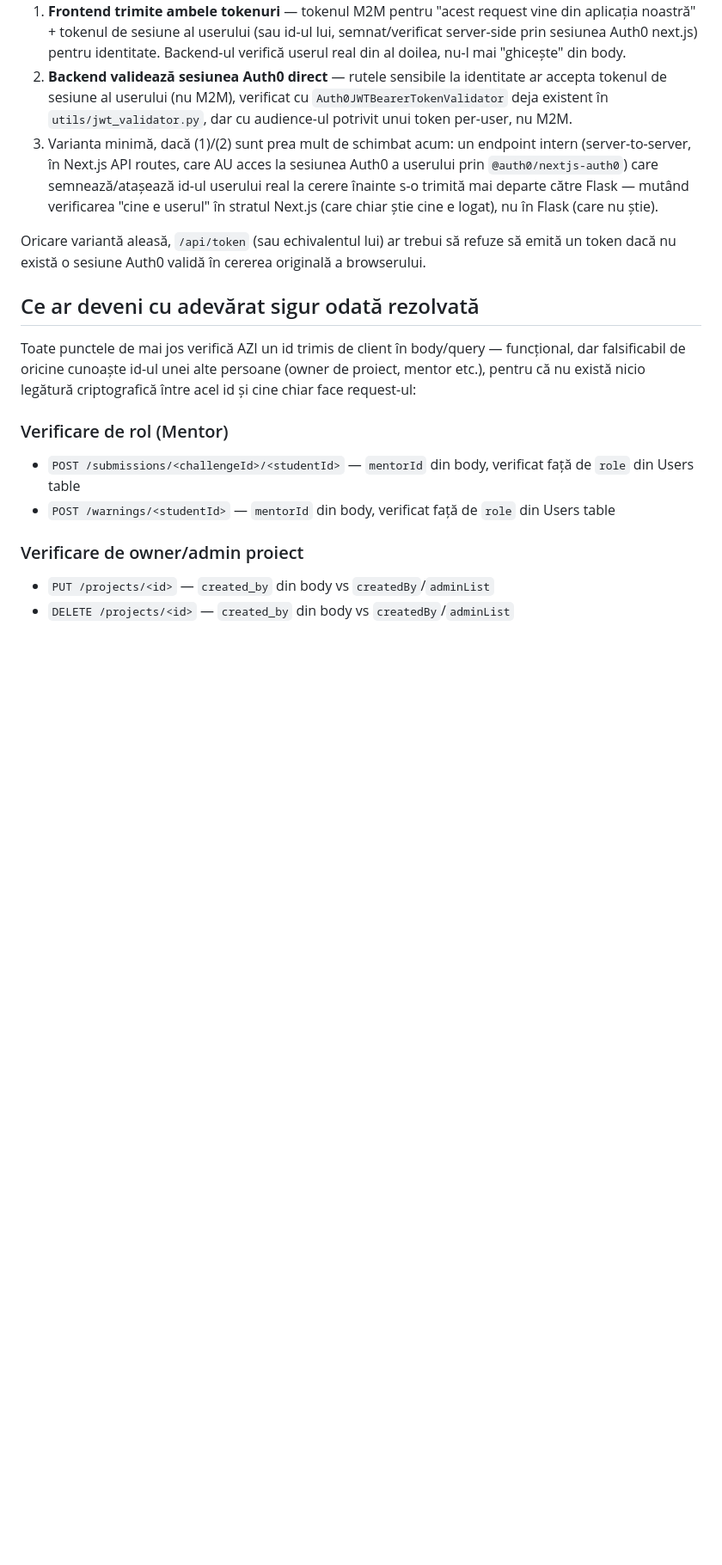
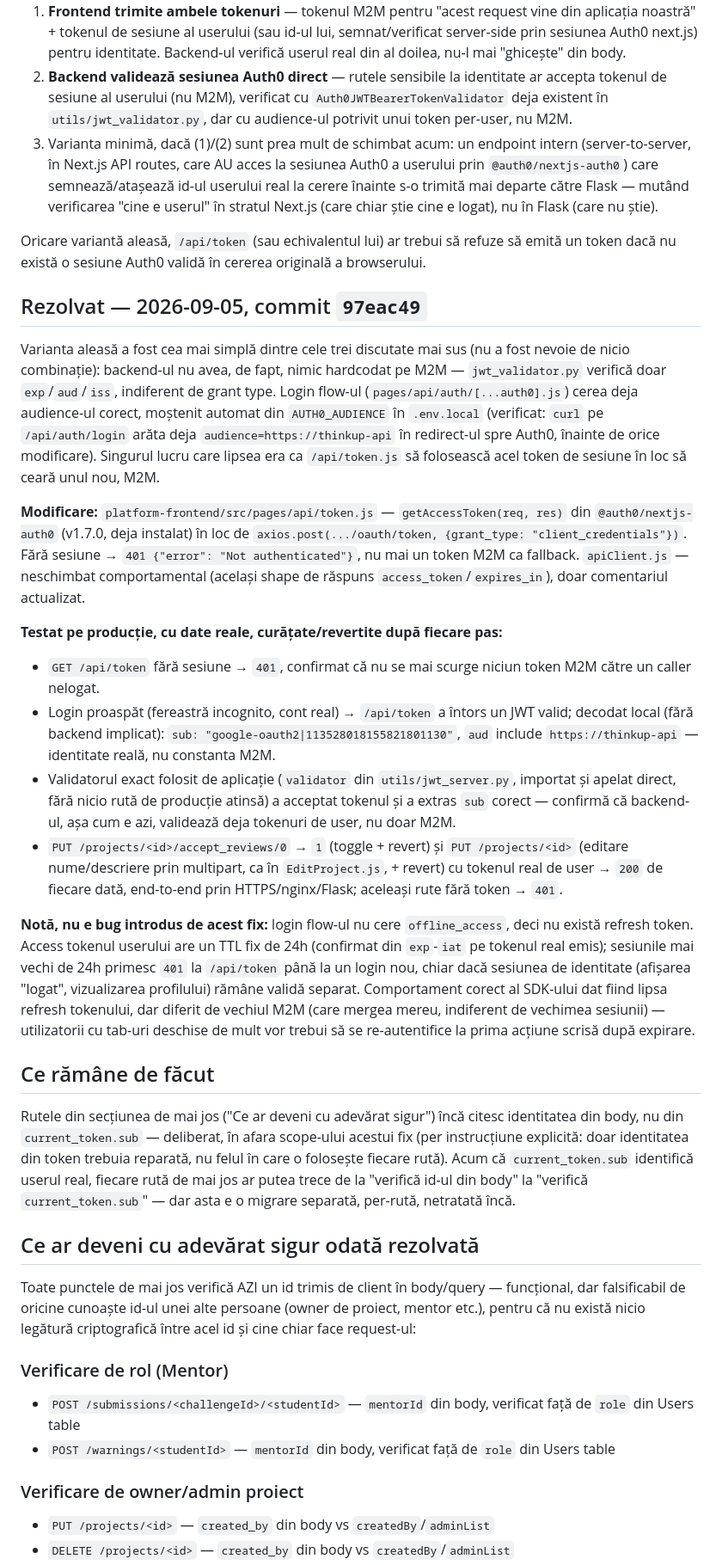
Before and after one commit to teodor-vladconstantin/thinkup, a Markdown page: SECURITY_TODO.md, the part around one of its changes. Shown at 86% size. Rendered like a GitHub page; blank space fills up the shorter version.

Commit message:
Marcheaza problema structurala de identitate ca rezolvata in SECURITY_TODO.md
Documenteaza fix-ul din 97eac49 (/api/token emite tokenul real al
userului, nu M2M), ce s-a testat si cum, si ce ramane deschis: rutele
individuale care inca citesc identitatea din body, care acum ar putea
folosi current_token.sub real.

Co-Authored-By: Claude Sonnet 5 <noreply@anthropic.com>
Claude-Session: https://claude.ai/code/session_0162t8YUcrGkRJRMzbQYLWwx

```diff
--- a/SECURITY_TODO.md
+++ b/SECURITY_TODO.md
@@ -29,6 +29,24 @@ Rutele care au nevoie de identitate reală a userului (nu doar "cineva cu token
 3. Varianta minimă, dacă (1)/(2) sunt prea mult de schimbat acum: un endpoint intern (server-to-server, în Next.js API routes, care AU acces la sesiunea Auth0 a userului prin `@auth0/nextjs-auth0`) care semnează/atașează id-ul userului real la cerere înainte s-o trimită mai departe către Flask — mutând verificarea "cine e userul" în stratul Next.js (care chiar știe cine e logat), nu în Flask (care nu știe).
 
 Oricare variantă aleasă, `/api/token` (sau echivalentul lui) ar trebui să refuze să emită un token dacă nu există o sesiune Auth0 validă în cererea originală a browserului.
+
+## Rezolvat — 2026-09-05, commit `97eac49`
+
+Varianta aleasă a fost cea mai simplă dintre cele trei discutate mai sus (nu a fost nevoie de nicio combinație): backend-ul nu avea, de fapt, nimic hardcodat pe M2M — `jwt_validator.py` verifică doar `exp`/`aud`/`iss`, indiferent de grant type. Login flow-ul (`pages/api/auth/[...auth0].js`) cerea deja audience-ul corect, moștenit automat din `AUTH0_AUDIENCE` în `.env.local` (verificat: `curl` pe `/api/auth/login` arăta deja `audience=https://thinkup-api` în redirect-ul spre Auth0, înainte de orice modificare). Singurul lucru care lipsea era ca `/api/token.js` să folosească acel token de sesiune în loc să ceară unul nou, M2M.
+
+**Modificare:** `platform-frontend/src/pages/api/token.js` — `getAccessToken(req, res)` din `@auth0/nextjs-auth0` (v1.7.0, deja instalat) în loc de `axios.post(.../oauth/token, {grant_type: "client_credentials"})`. Fără sesiune → `401 {"error": "Not authenticated"}`, nu mai un token M2M ca fallback. `apiClient.js` — neschimbat comportamental (același shape de răspuns `access_token`/`expires_in`), doar comentariul actualizat.
+
+**Testat pe producție, cu date reale, curățate/revertite după fiecare pas:**
+- `GET /api/token` fără sesiune → `401`, confirmat că nu se mai scurge niciun token M2M către un caller nelogat.
+- Login proaspăt (fereastră incognito, cont real) → `/api/token` a întors un JWT valid; decodat local (fără backend implicat): `sub: "google-oauth2|113528018155821801130"`, `aud` include `https://thinkup-api` — identitate reală, nu constanta M2M.
+- Validatorul exact folosit de aplicație (`validator` din `utils/jwt_server.py`, importat și apelat direct, fără nicio rută de producție atinsă) a acceptat tokenul și a extras `sub` corect — confirmă că backend-ul, așa cum e azi, validează deja tokenuri de user, nu doar M2M.
+- `PUT /projects/<id>/accept_reviews/0` → `1` (toggle + revert) și `PUT /projects/<id>` (editare nume/descriere prin multipart, ca în `EditProject.js`, + revert) cu tokenul real de user → `200` de fiecare dată, end-to-end prin HTTPS/nginx/Flask; aceleași rute fără token → `401`.
+
+**Notă, nu e bug introdus de acest fix:** login flow-ul nu cere `offline_access`, deci nu există refresh token. Access tokenul userului are un TTL fix de 24h (confirmat din `exp`-`iat` pe tokenul real emis); sesiunile mai vechi de 24h primesc `401` la `/api/token` până la un login nou, chiar dacă sesiunea de identitate (afișarea "logat", vizualizarea profilului) rămâne validă separat. Comportament corect al SDK-ului dat fiind lipsa refresh tokenului, dar diferit de vechiul M2M (care mergea mereu, indiferent de vechimea sesiunii) — utilizatorii cu tab-uri deschise de mult vor trebui să se re-autentifice la prima acțiune scrisă după expirare.
+
+## Ce rămâne de făcut
+
+Rutele din secțiunea de mai jos ("Ce ar deveni cu adevărat sigur") încă citesc identitatea din body, nu din `current_token.sub` — deliberat, în afara scope-ului acestui fix (per instrucțiune explicită: doar identitatea din token trebuia reparată, nu felul în care o folosește fiecare rută). Acum că `current_token.sub` identifică userul real, fiecare rută de mai jos ar putea trece de la "verifică id-ul din body" la "verifică `current_token.sub`" — dar asta e o migrare separată, per-rută, netratată încă.
 
 ## Ce ar deveni cu adevărat sigur odată rezolvată
 
```
Also changed, not shown: other parts of SECURITY_TODO.md (+1 -1 lines).
